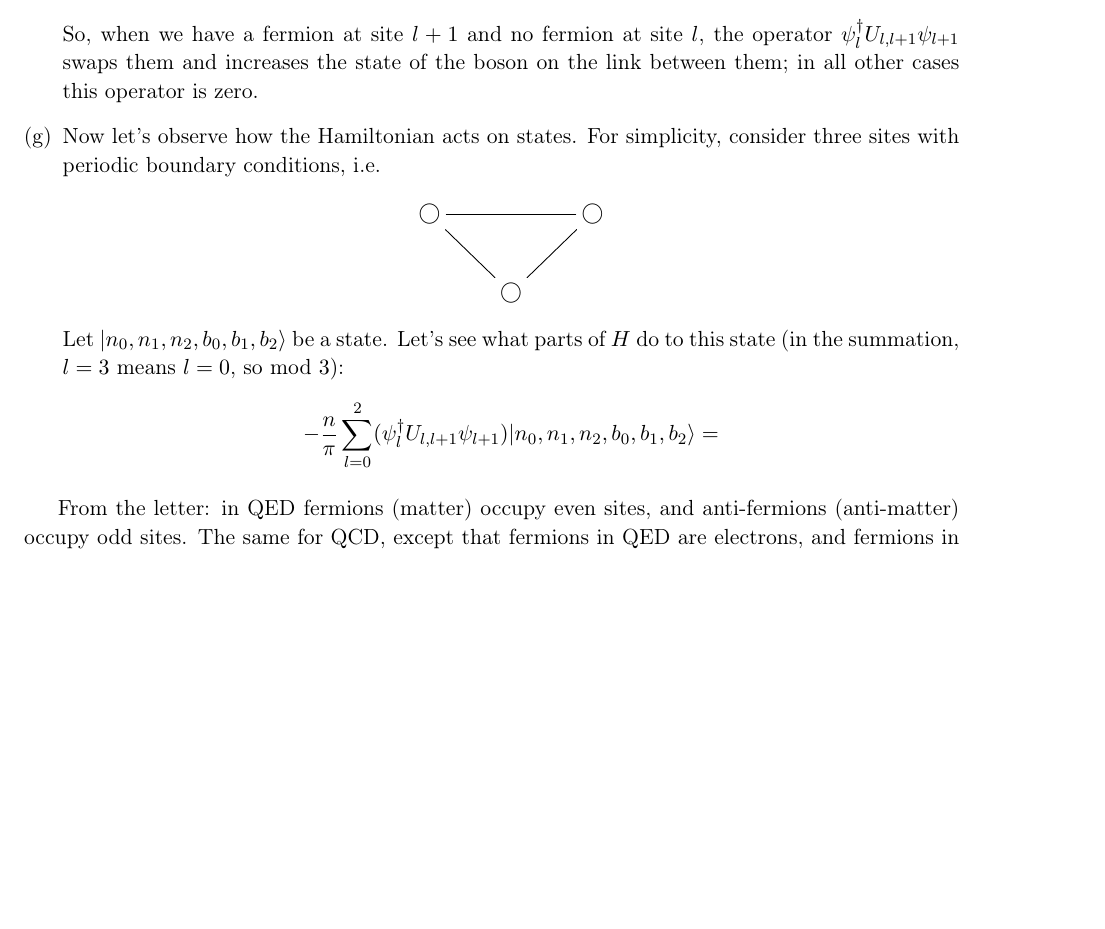
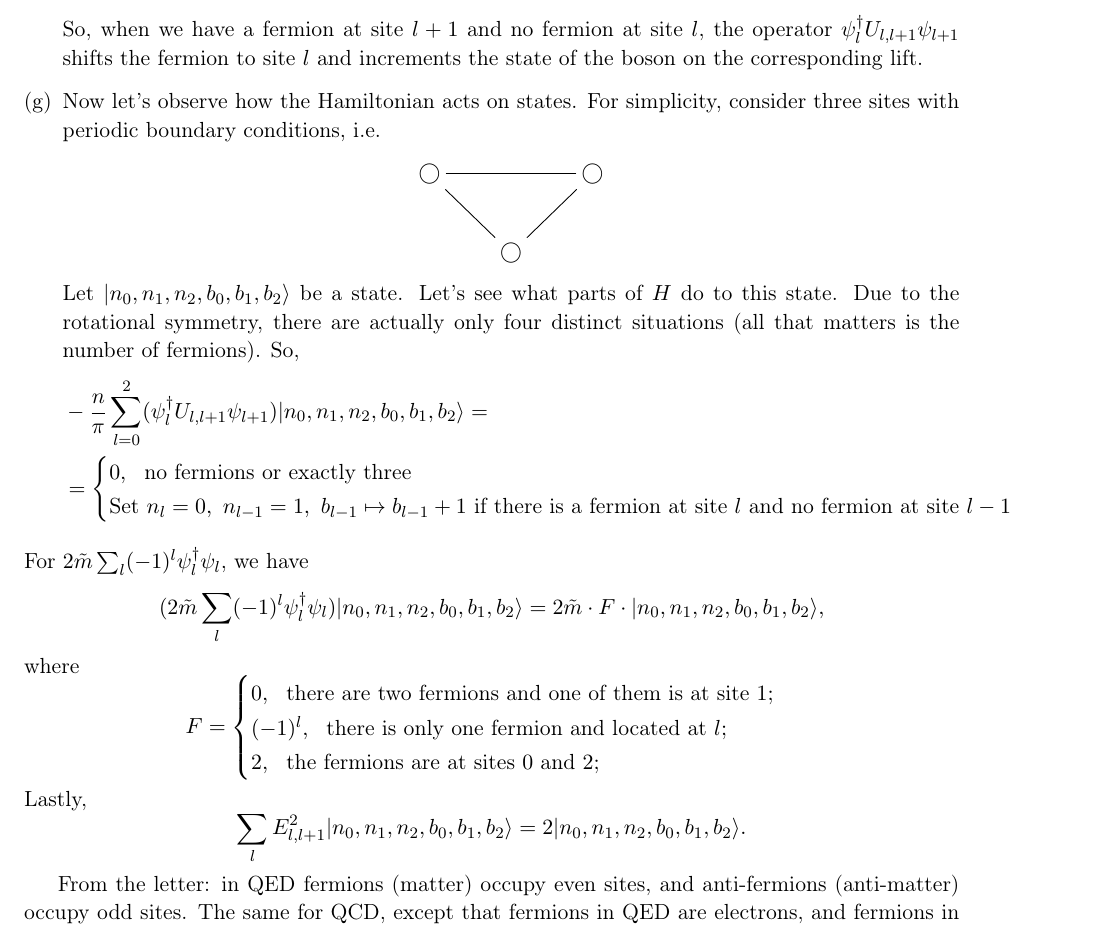
Before and after one commit to Grabovskii/NSF-Lattice-theories-2020, a LaTeX document (nsf.tex, which reads qed2.tex): part of page 18 of 27, cut so that both start at the same text, the shorter picture padded with empty space. Compiled offline with pdfLaTeX.

Commit message:
Update before conversation Monday

```diff
--- a/qed2.tex
+++ b/qed2.tex
@@ -42,7 +42,7 @@
 	|1,b_l+1\rangle \otimes |0,b_{l+1}\rangle \ \text{otherwise};
 	\end{cases}
 	\]
-	So, when we have a fermion at site $l+1$ and no fermion at site $l$, the operator $\psi_l^\dagger U_{l,l+1} \psi_{l+1}$ swaps them and increases the state of the boson on the link between them; in all other cases this operator is zero.
+	So, when we have a fermion at site $l+1$ and no fermion at site $l$, the operator $\psi_l^\dagger U_{l,l+1} \psi_{l+1}$ shifts the fermion to site $l$ and increments the state of the boson on the corresponding lift.
 	\item Now let's observe how the Hamiltonian acts on states. For simplicity, consider three sites with periodic boundary conditions, i.e.
 	\[
 	\xymatrix{
@@ -54,11 +54,33 @@
 	%\ar@{-}@/^1pc/[ll]
 	%}
 	\]
-	Let $|n_0,n_1,n_2,b_0,b_1,b_2\rangle$ be a state. Let's see what parts of $H$ do to this state (in the summation, $l=3$ means $l = 0$, so mod $3$):
-	\[
--\frac{n}{\pi}\sum_{l=0}^2 (\psi^\dagger_l U_{l,l+1} \psi_{l+1}) |n_0,n_1,n_2,b_0,b_1,b_2\rangle =
+	Let $|n_0,n_1,n_2,b_0,b_1,b_2\rangle$ be a state. Let's see what parts of $H$ do to this state. Due to the rotational symmetry, there are actually only four distinct situations (all that matters is the number of fermions). So,
+	\[\begin{split}
+&-\frac{n}{\pi}\sum_{l=0}^2 (\psi^\dagger_l U_{l,l+1} \psi_{l+1}) |n_0,n_1,n_2,b_0,b_1,b_2\rangle =\\ &= \begin{cases}
+0, \ \ \text{no fermions or exactly three}\\
+\text{Set } n_{l} = 0, \ n_{l-1} = 1, \ b_{l-1} \mapsto b_{l-1} + 1 \ \text{if there is a fermion at site }l \text{ and no fermion at site }l-1
+\end{cases}
+\end{split}
 	\]
 	\end{enumerate}
+	For $2\tilde{m}\sum_{l} (-1)^l \psi_l^\dagger \psi_l$, we have
+	\[
+	(2\tilde{m}\sum_{l} (-1)^l \psi_l^\dagger \psi_l) |n_0,n_1,n_2,b_0,b_1,b_2\rangle  = 2 \tilde{m} \cdot F \cdot |n_0,n_1,n_2,b_0,b_1,b_2\rangle,
+	\]
+	where
+	\[
+	F = \begin{cases}
+	0, \ \ \text{there are two fermions and one of them is at site }1;\\
+	(-1)^l, \ \ \text{there is only one fermion and located at } l;\\
+	2, \ \ \text{the fermions are at sites }0\text{ and }2;\\
+
+	\end{cases}
+	\]
+	Lastly,
+	\[
+	\sum_l E^2_{l,l+1} |n_0,n_1,n_2,b_0,b_1,b_2\rangle = 2|n_0,n_1,n_2,b_0,b_1,b_2\rangle.
+	\]
+
 
 	From the letter: in QED fermions (matter) occupy even sites, and anti-fermions (anti-matter) occupy odd sites. The same for QCD, except that fermions in QED are electrons, and fermions in QCD are quarks.
 
```
Also changed, not shown: nsf.pdf, 3 other files.
